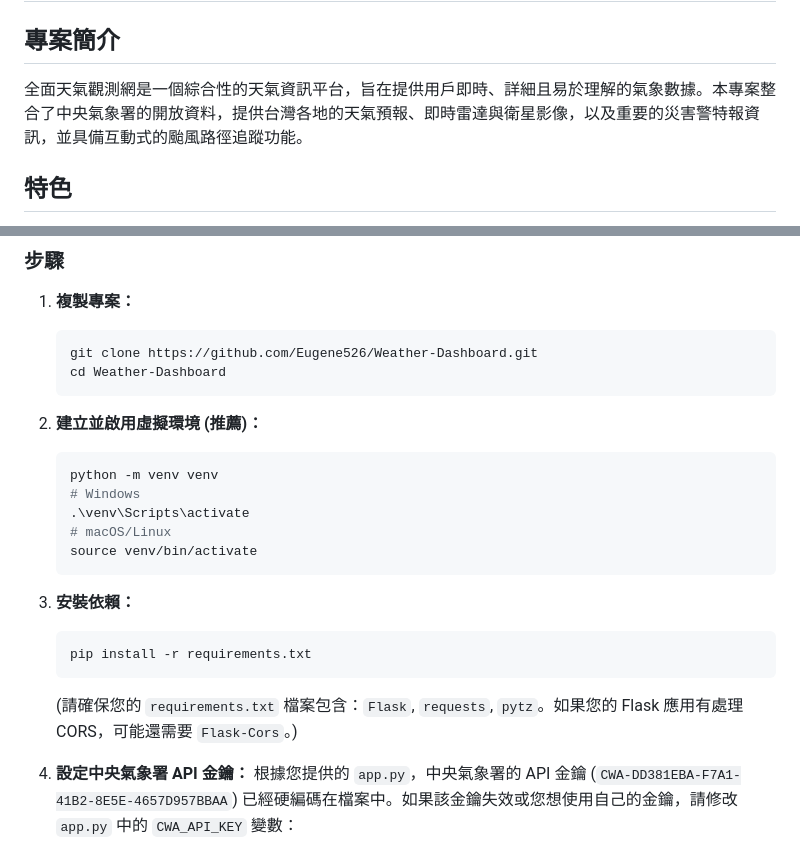
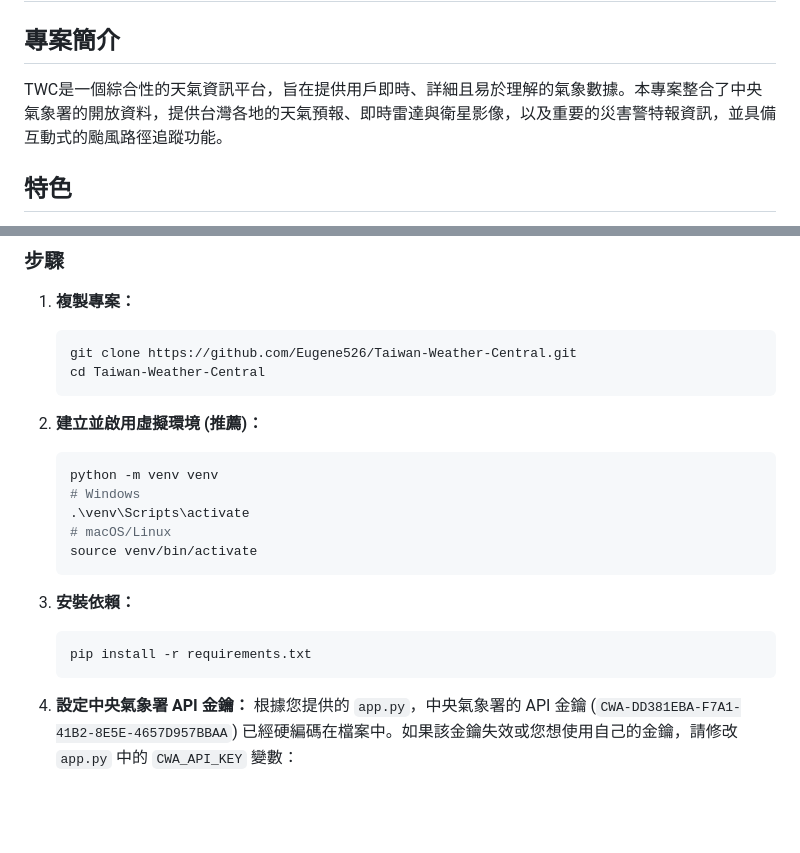
Before and after one commit to Eugene526/Taiwan-Weather-Central, a Markdown page: README.md, 2 parts joined by grey strips. Drawn GitHub-style; blank space fills up the shorter version.

````diff
--- a/README.md
+++ b/README.md
@@ -1,7 +1,7 @@
 # Taiwan Weather Central (TWC)
 
 ## 專案簡介
-全面天氣觀測網是一個綜合性的天氣資訊平台，旨在提供用戶即時、詳細且易於理解的氣象數據。本專案整合了中央氣象署的開放資料，提供台灣各地的天氣預報、即時雷達與衛星影像，以及重要的災害警特報資訊，並具備互動式的颱風路徑追蹤功能。
+TWC是一個綜合性的天氣資訊平台，旨在提供用戶即時、詳細且易於理解的氣象數據。本專案整合了中央氣象署的開放資料，提供台灣各地的天氣預報、即時雷達與衛星影像，以及重要的災害警特報資訊，並具備互動式的颱風路徑追蹤功能。
 
 ## 特色
 
@@ -47,8 +47,8 @@
 
 1.  **複製專案：**
     ```bash
-    git clone https://github.com/Eugene526/Weather-Dashboard.git
-    cd Weather-Dashboard
+    git clone https://github.com/Eugene526/Taiwan-Weather-Central.git
+    cd Taiwan-Weather-Central
     ```
 2.  **建立並啟用虛擬環境 (推薦)：**
     ```bash
@@ -62,7 +62,6 @@
     ```bash
     pip install -r requirements.txt
     ```
-    (請確保您的 `requirements.txt` 檔案包含：`Flask`, `requests`, `pytz`。如果您的 Flask 應用有處理 CORS，可能還需要 `Flask-Cors`。)
 
 4.  **設定中央氣象署 API 金鑰：**
     根據您提供的 `app.py`，中央氣象署的 API 金鑰 (`CWA-DD381EBA-F7A1-41B2-8E5E-4657D957BBAA`) 已經硬編碼在檔案中。如果該金鑰失效或您想使用自己的金鑰，請修改 `app.py` 中的 `CWA_API_KEY` 變數：
````
